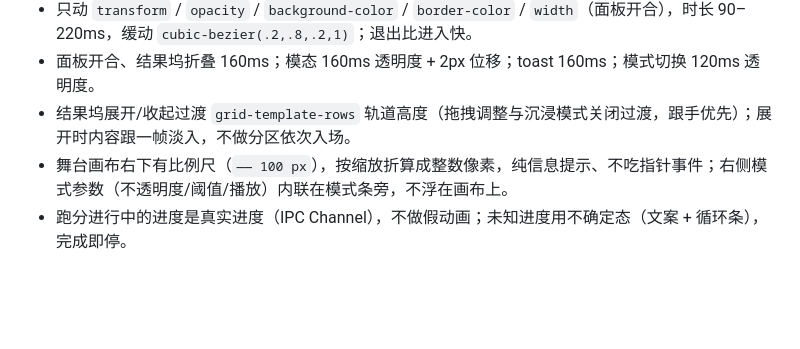
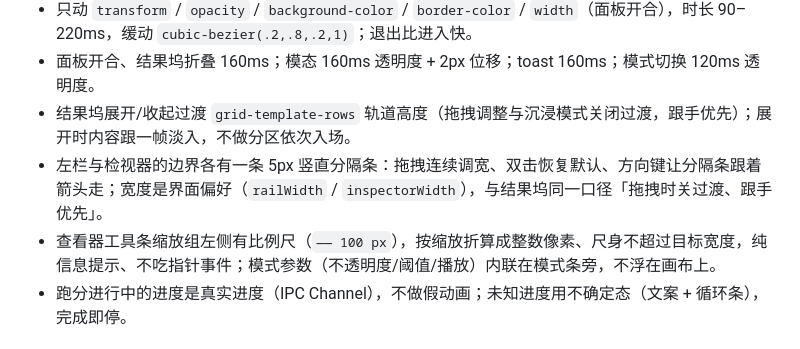
Before and after one commit to BoxMiao007/pixel-arena, a Markdown page: docs/refactor/frontend-redesign.md, the part around the change. GitHub-like rendering; blank space fills up the shorter version.

```diff
--- a/docs/refactor/frontend-redesign.md
+++ b/docs/refactor/frontend-redesign.md
@@ -131,7 +131,8 @@
 - 只动 `transform` / `opacity` / `background-color` / `border-color` / `width`（面板开合），时长 90–220ms，缓动 `cubic-bezier(.2,.8,.2,1)`；退出比进入快。
 - 面板开合、结果坞折叠 160ms；模态 160ms 透明度 + 2px 位移；toast 160ms；模式切换 120ms 透明度。
 - 结果坞展开/收起过渡 `grid-template-rows` 轨道高度（拖拽调整与沉浸模式关闭过渡，跟手优先）；展开时内容跟一帧淡入，不做分区依次入场。
-- 舞台画布右下有比例尺（`—— 100 px`），按缩放折算成整数像素，纯信息提示、不吃指针事件；右侧模式参数（不透明度/阈值/播放）内联在模式条旁，不浮在画布上。
+- 左栏与检视器的边界各有一条 5px 竖直分隔条：拖拽连续调宽、双击恢复默认、方向键让分隔条跟着箭头走；宽度是界面偏好（`railWidth` / `inspectorWidth`），与结果坞同一口径「拖拽时关过渡、跟手优先」。
+- 查看器工具条缩放组左侧有比例尺（`—— 100 px`），按缩放折算成整数像素、尺身不超过目标宽度，纯信息提示、不吃指针事件；模式参数（不透明度/阈值/播放）内联在模式条旁，不浮在画布上。
 - 跑分进行中的进度是真实进度（IPC Channel），不做假动画；未知进度用不确定态（文案 + 循环条），完成即停。
 
 ## 6. 组件原语（`src/ui/`）
```
Also changed, not shown: README.md (+2 -2 lines), docs/decisions.md (+5 -0 lines).
